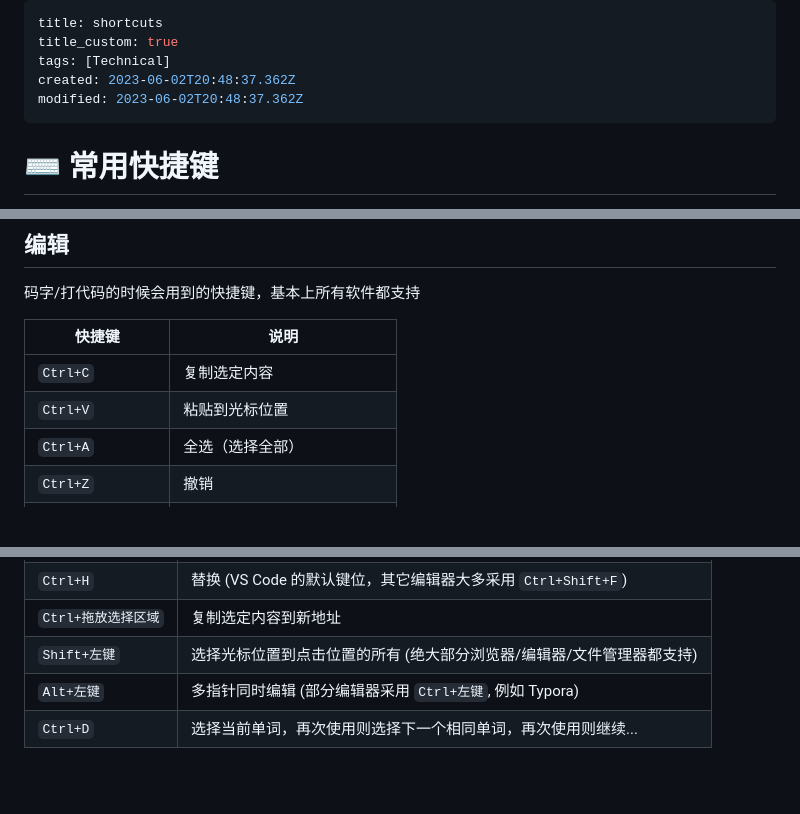
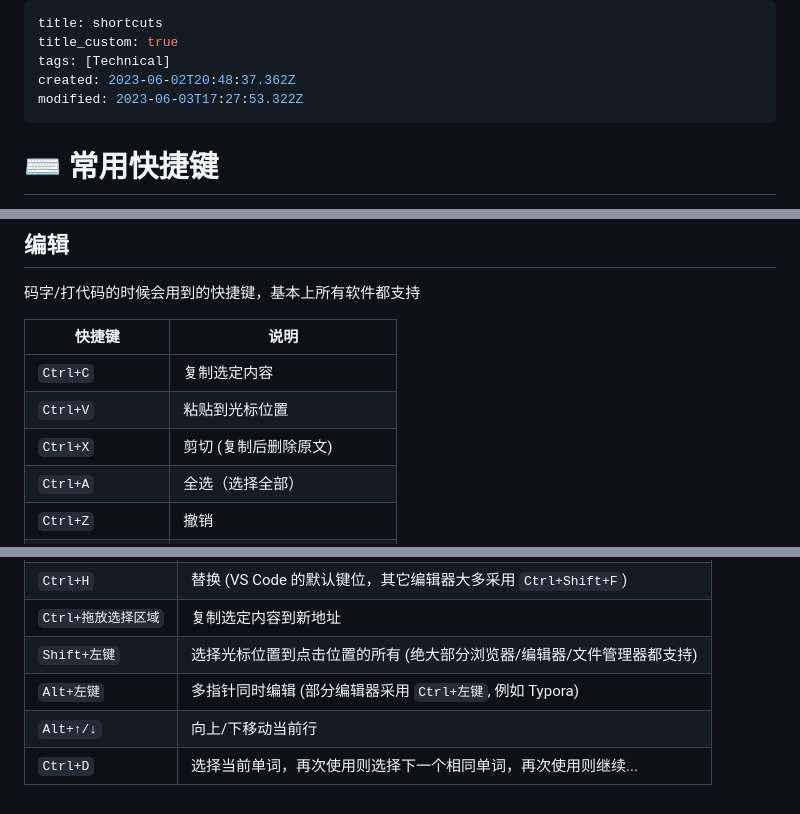
Before and after one commit to PRO-2684/PRO-2684.github.io, a Markdown page: notes/shortcuts.md, 3 parts joined by grey strips. Drawn GitHub-style; blank space fills up the shorter version.

Commit message:
Update shortcuts

```diff
--- a/notes/shortcuts.md
+++ b/notes/shortcuts.md
@@ -3,7 +3,7 @@ title: shortcuts
 title_custom: true
 tags: [Technical]
 created: 2023-06-02T20:48:37.362Z
-modified: 2023-06-02T20:48:37.362Z
+modified: 2023-06-03T17:27:53.322Z
 ---
 
 # ⌨️ 常用快捷键
@@ -18,6 +18,7 @@ modified: 2023-06-02T20:48:37.362Z
 | ----------------------- | ---------------------------- |
 | `Ctrl+C`         | 复制选定内容                 |
 | `Ctrl+V`         | 粘贴到光标位置               |
+| `Ctrl+X` | 剪切 (复制后删除原文) |
 | `Ctrl+A`         | 全选（选择全部）             |
 | `Ctrl+Z`         | 撤销                         |
 | `Ctrl+Y`         | 重做                         |
@@ -67,4 +68,5 @@ VS Code 为例子的快捷键 (其它文本编辑器可能也支持)
 | `Ctrl+拖放选择区域` | 复制选定内容到新地址                                         |
 | `Shift+左键`        | 选择光标位置到点击位置的所有 (绝大部分浏览器/编辑器/文件管理器都支持) |
 | `Alt+左键`          | 多指针同时编辑 (部分编辑器采用 `Ctrl+左键`, 例如 Typora)     |
+| `Alt+↑/↓`           | 向上/下移动当前行                                            |
 | `Ctrl+D`            | 选择当前单词，再次使用则选择下一个相同单词，再次使用则继续... |
```
